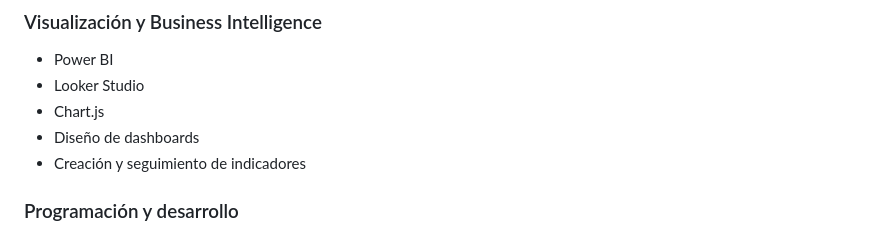
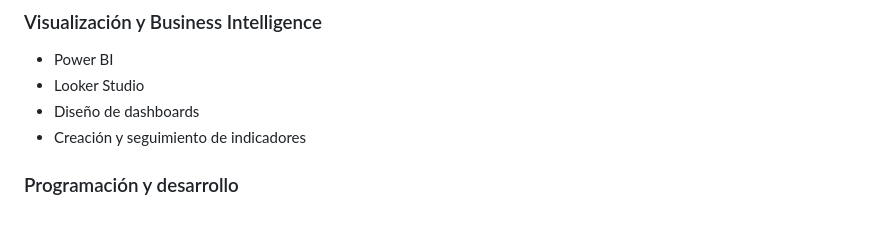
Before and after one commit to Abraham123w/Abraham123w, a Markdown page: README.md, the part around the change. Rendered like a GitHub page.

```diff
--- a/README.md
+++ b/README.md
@@ -37,7 +37,6 @@ Entre mis principales competencias se encuentran:
 
 - Power BI
 - Looker Studio
-- Chart.js
 - Diseño de dashboards
 - Creación y seguimiento de indicadores
 
```
